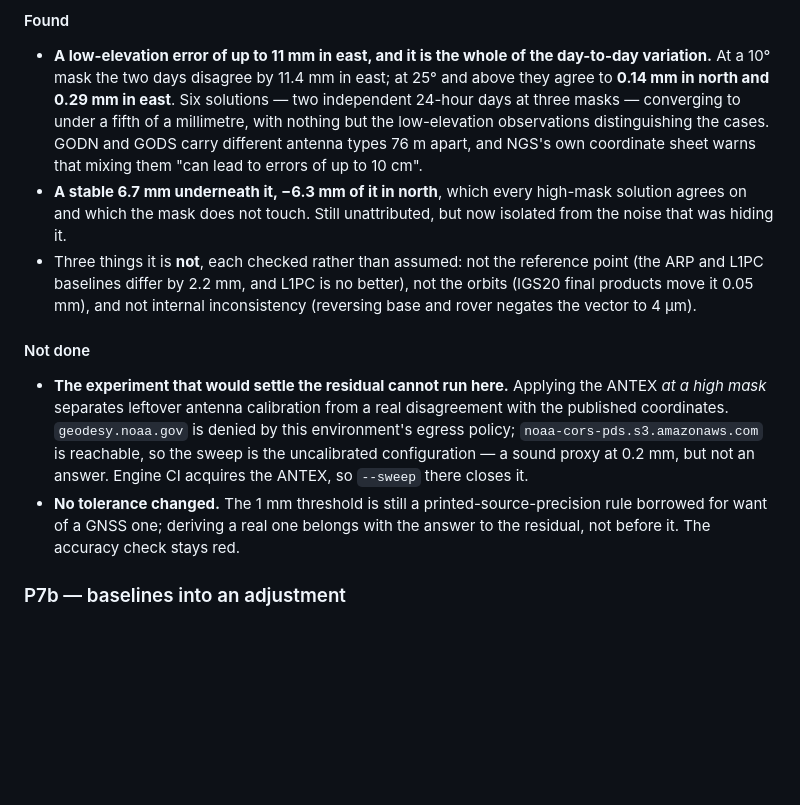
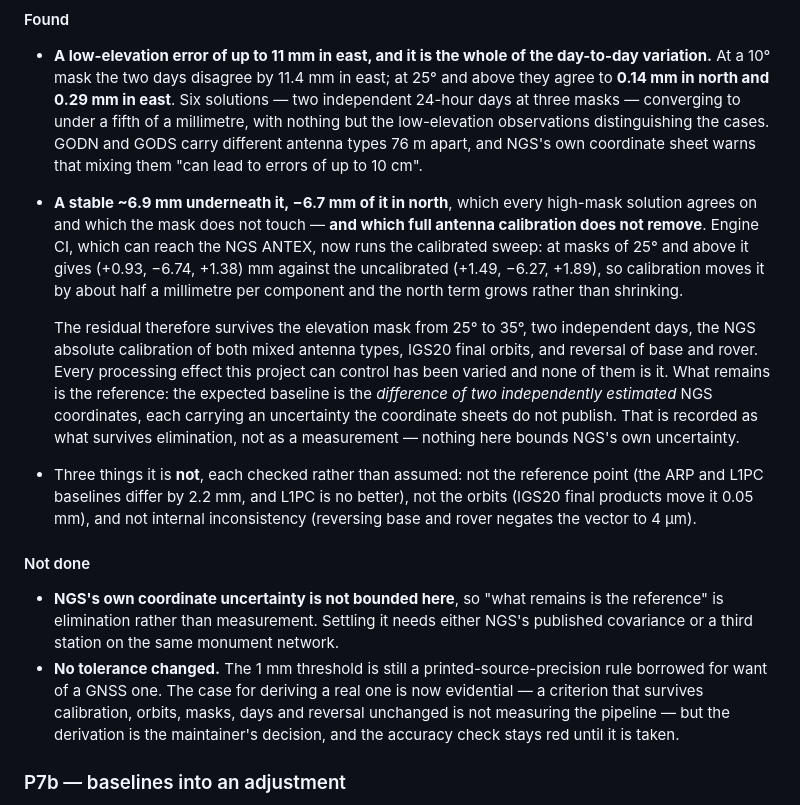
Before and after one commit to kauevestena/geocomp, a Markdown page: CHANGELOG.md, the part around the change. Rendered like a GitHub page; blank space fills up the shorter version.

```diff
--- a/CHANGELOG.md
+++ b/CHANGELOG.md
@@ -36,9 +36,22 @@ two discrepancies sitting on top of each other.
   distinguishing the cases. GODN and GODS carry different antenna types 76 m
   apart, and NGS's own coordinate sheet warns that mixing them "can lead to
   errors of up to 10 cm".
-- **A stable 6.7 mm underneath it, −6.3 mm of it in north**, which every
-  high-mask solution agrees on and which the mask does not touch. Still
-  unattributed, but now isolated from the noise that was hiding it.
+- **A stable ~6.9 mm underneath it, −6.7 mm of it in north**, which every
+  high-mask solution agrees on and which the mask does not touch — **and which
+  full antenna calibration does not remove**. Engine CI, which can reach the NGS
+  ANTEX, now runs the calibrated sweep: at masks of 25° and above it gives
+  (+0.93, −6.74, +1.38) mm against the uncalibrated (+1.49, −6.27, +1.89), so
+  calibration moves it by about half a millimetre per component and the north
+  term grows rather than shrinking.
+
+  The residual therefore survives the elevation mask from 25° to 35°, two
+  independent days, the NGS absolute calibration of both mixed antenna types,
+  IGS20 final orbits, and reversal of base and rover. Every processing effect
+  this project can control has been varied and none of them is it. What remains
+  is the reference: the expected baseline is the *difference of two
+  independently estimated* NGS coordinates, each carrying an uncertainty the
+  coordinate sheets do not publish. That is recorded as what survives
+  elimination, not as a measurement — nothing here bounds NGS's own uncertainty.
 - Three things it is **not**, each checked rather than assumed: not the reference
   point (the ARP and L1PC baselines differ by 2.2 mm, and L1PC is no better), not
   the orbits (IGS20 final products move it 0.05 mm), and not internal
@@ -46,16 +59,15 @@ two discrepancies sitting on top of each other.
 
 #### Not done
 
-- **The experiment that would settle the residual cannot run here.** Applying the
-  ANTEX *at a high mask* separates leftover antenna calibration from a real
-  disagreement with the published coordinates. `geodesy.noaa.gov` is denied by
-  this environment's egress policy; `noaa-cors-pds.s3.amazonaws.com` is
-  reachable, so the sweep is the uncalibrated configuration — a sound proxy at
-  0.2 mm, but not an answer. Engine CI acquires the ANTEX, so `--sweep` there
-  closes it.
+- **NGS's own coordinate uncertainty is not bounded here**, so "what remains is
+  the reference" is elimination rather than measurement. Settling it needs
+  either NGS's published covariance or a third station on the same monument
+  network.
 - **No tolerance changed.** The 1 mm threshold is still a printed-source-precision
-  rule borrowed for want of a GNSS one; deriving a real one belongs with the
-  answer to the residual, not before it. The accuracy check stays red.
+  rule borrowed for want of a GNSS one. The case for deriving a real one is now
+  evidential — a criterion that survives calibration, orbits, masks, days and
+  reversal unchanged is not measuring the pipeline — but the derivation is the
+  maintainer's decision, and the accuracy check stays red until it is taken.
 
 ### P7b — baselines into an adjustment
 
```
Also changed, not shown: specs/22-reference-data-sources.md (+37 -12 lines), 1 other file.
